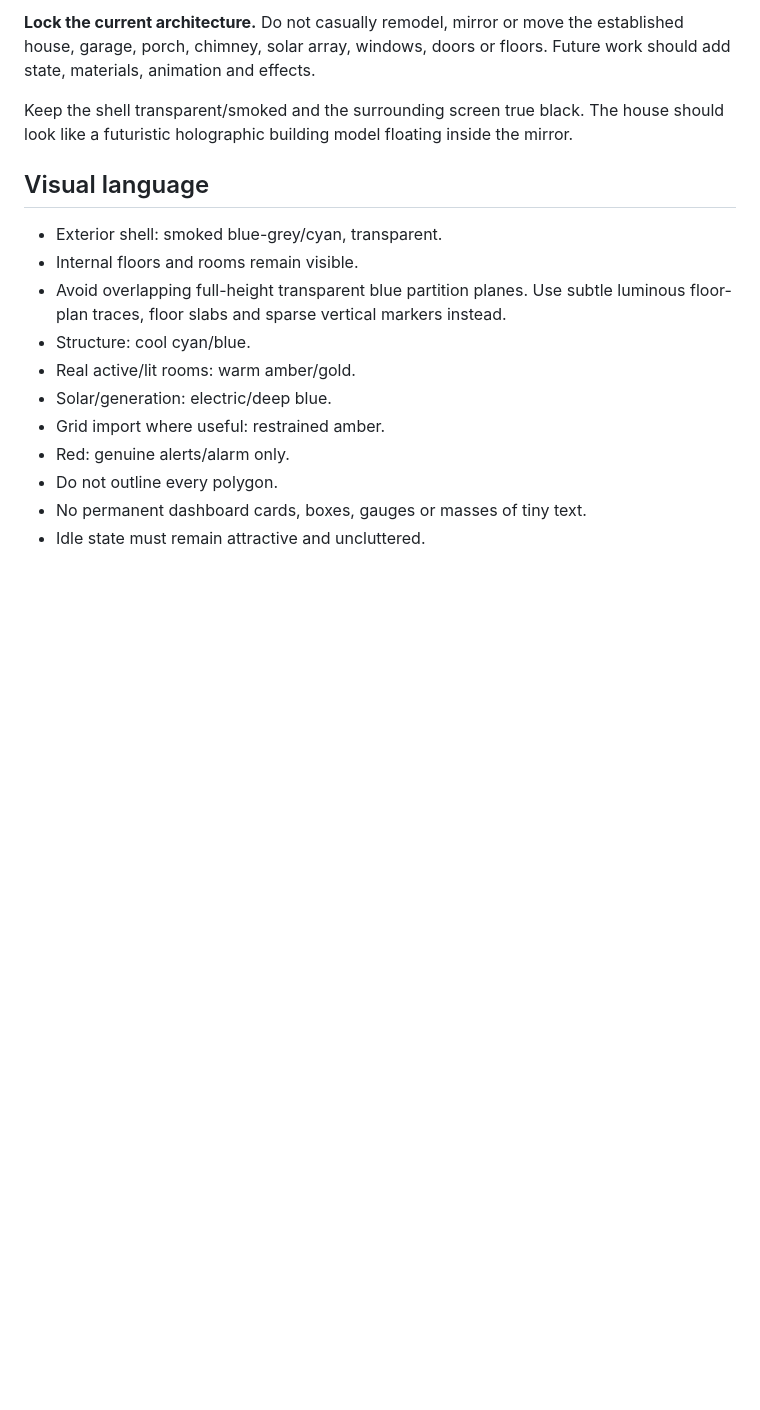
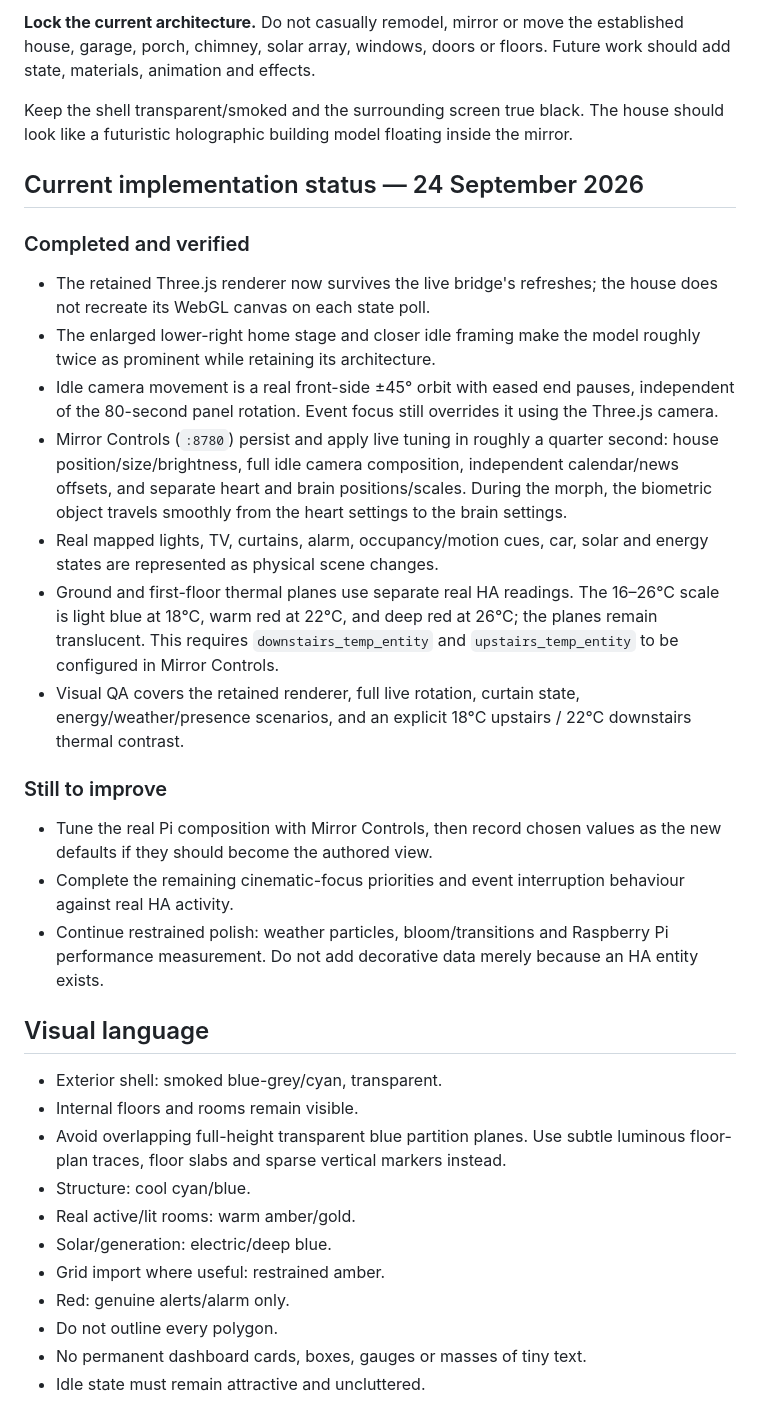
Before and after one commit to DanDon01/AI-Mirror, a Markdown page: AI_Mirror_Home_Digital_Twin_Brief.md, the part around the change. Drawn GitHub-style; blank space fills up the shorter version.

Commit message:
Document digital twin implementation progress

```diff
--- a/AI_Mirror_Home_Digital_Twin_Brief.md
+++ b/AI_Mirror_Home_Digital_Twin_Brief.md
@@ -18,6 +18,43 @@ animation and effects.
 Keep the shell transparent/smoked and the surrounding screen true black.
 The house should look like a futuristic holographic building model
 floating inside the mirror.
+
+## Current implementation status — 24 September 2026
+
+### Completed and verified
+
+-   The retained Three.js renderer now survives the live bridge's refreshes;
+    the house does not recreate its WebGL canvas on each state poll.
+-   The enlarged lower-right home stage and closer idle framing make the
+    model roughly twice as prominent while retaining its architecture.
+-   Idle camera movement is a real front-side ±45° orbit with eased end
+    pauses, independent of the 80-second panel rotation. Event focus still
+    overrides it using the Three.js camera.
+-   Mirror Controls (`:8780`) persist and apply live tuning in roughly a
+    quarter second: house position/size/brightness, full idle camera
+    composition, independent calendar/news offsets, and separate heart and
+    brain positions/scales. During the morph, the biometric object travels
+    smoothly from the heart settings to the brain settings.
+-   Real mapped lights, TV, curtains, alarm, occupancy/motion cues, car,
+    solar and energy states are represented as physical scene changes.
+-   Ground and first-floor thermal planes use separate real HA readings.
+    The 16–26°C scale is light blue at 18°C, warm red at 22°C, and deep red
+    at 26°C; the planes remain translucent. This requires
+    `downstairs_temp_entity` and `upstairs_temp_entity` to be configured in
+    Mirror Controls.
+-   Visual QA covers the retained renderer, full live rotation, curtain
+    state, energy/weather/presence scenarios, and an explicit 18°C upstairs
+    / 22°C downstairs thermal contrast.
+
+### Still to improve
+
+-   Tune the real Pi composition with Mirror Controls, then record chosen
+    values as the new defaults if they should become the authored view.
+-   Complete the remaining cinematic-focus priorities and event interruption
+    behaviour against real HA activity.
+-   Continue restrained polish: weather particles, bloom/transitions and
+    Raspberry Pi performance measurement. Do not add decorative data merely
+    because an HA entity exists.
 
 ## Visual language
 
```
